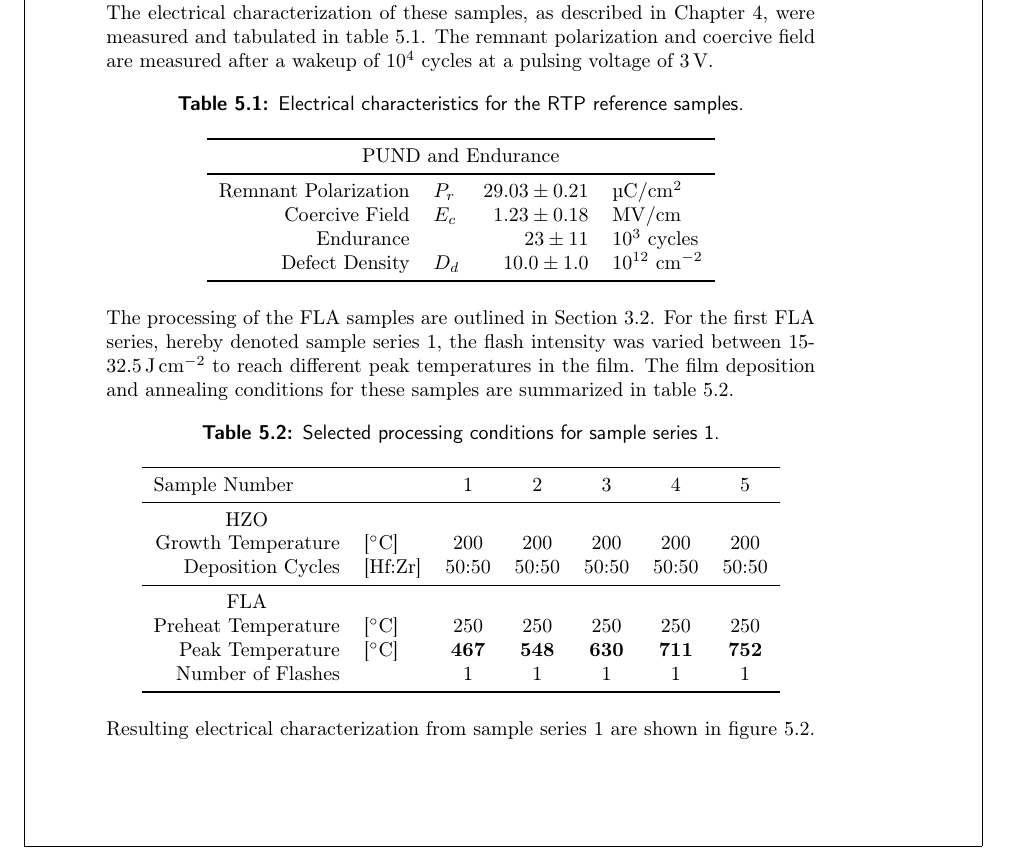
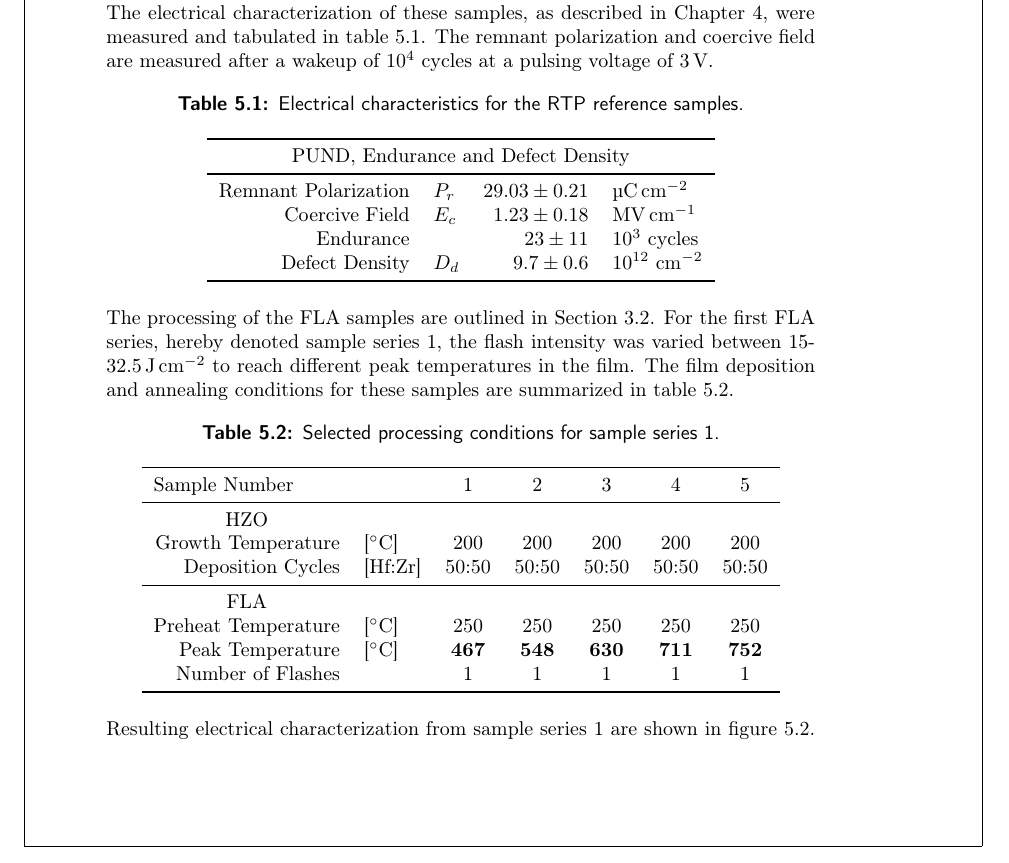
Before and after one commit to Theeoi/Thesis, a LaTeX thesis (Exjobbreport.tex): part of page 22 of 29, cut so that both start at the same text. Compiled offline with pdfLaTeX.

Commit message:
Fixed RTP reference table

```diff
--- a/Exjobbreport.tex
+++ b/Exjobbreport.tex
@@ -248,12 +248,14 @@ field are measured after a wakeup of $10^4$ cycles at a pulsing voltage of
     \caption{Electrical characteristics for the RTP reference samples.}\label{tab:res_RTPref}
     \begin{tabular}{rlrl}
         \toprule
-        \multicolumn{4}{c}{PUND and Endurance}\\\midrule
-        Remnant Polarization & $P_r$ & $29.03 \pm 0.21$ & \si{\micro\coulomb/\centi\meter^2}\\
-        Coercive Field & $E_c$ & $1.23 \pm 0.18$ & \si{\mega\volt/\centi\meter}\\
+        \multicolumn{4}{c}{PUND, Endurance and Defect Density}\\\midrule
+        Remnant Polarization & $P_r$ & $29.03 \pm 0.21$ &
+        \si{\micro\coulomb\per\centi\meter\squared}\\
+        Coercive Field & $E_c$ & $1.23 \pm 0.18$ &
+        \si{\mega\volt\per\centi\meter}\\
         Endurance & & $23 \pm 11$ & $10^3$ cycles\\
-        Defect Density & $D_d$ & $10.0 \pm 1.0$ &
-        $10^{12}$ \si{\per\square\centi\meter}
+        Defect Density & $D_d$ & $9.7 \pm 0.6$ &
+        $10^{12}$ \si{\per\centi\meter\squared}
         \\\bottomrule
     \end{tabular}
 \end{table}
```
